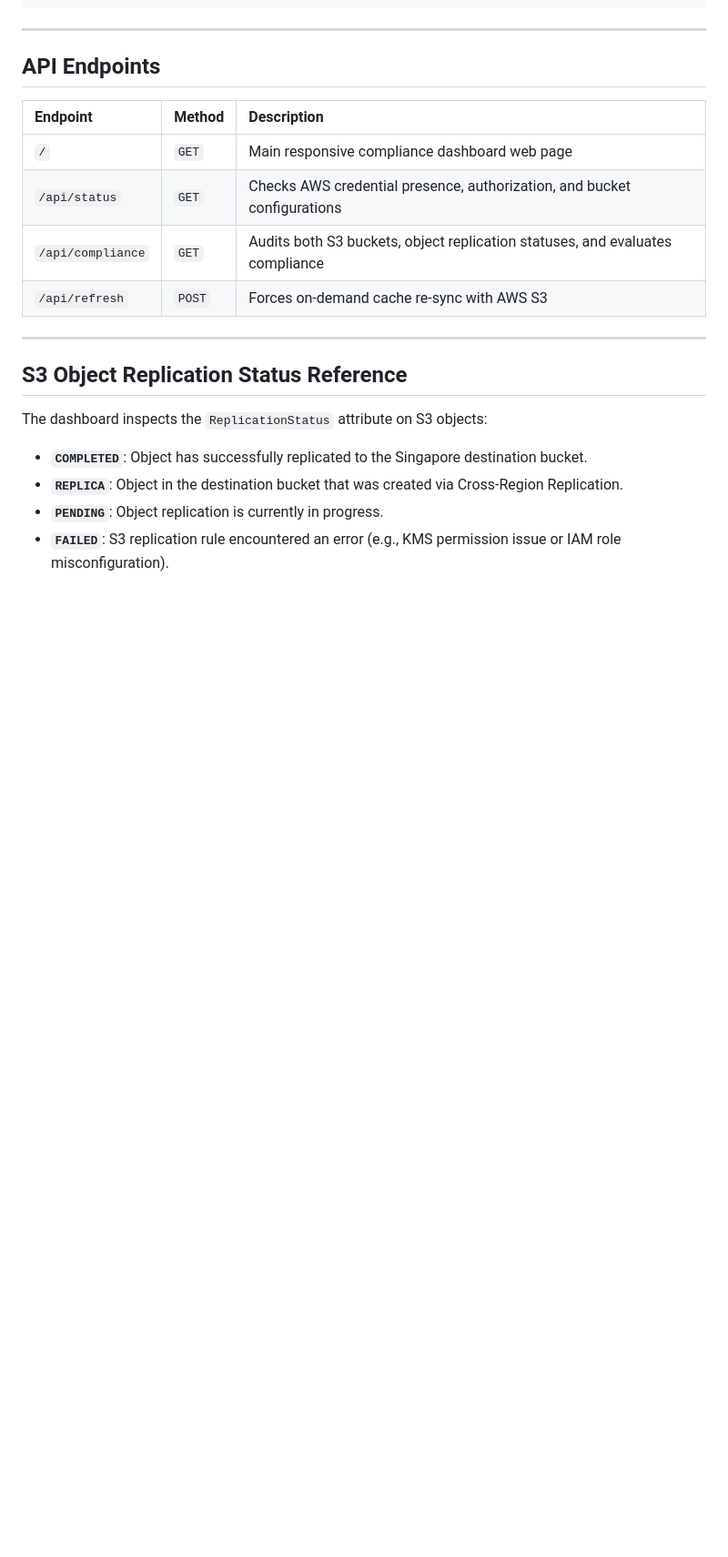
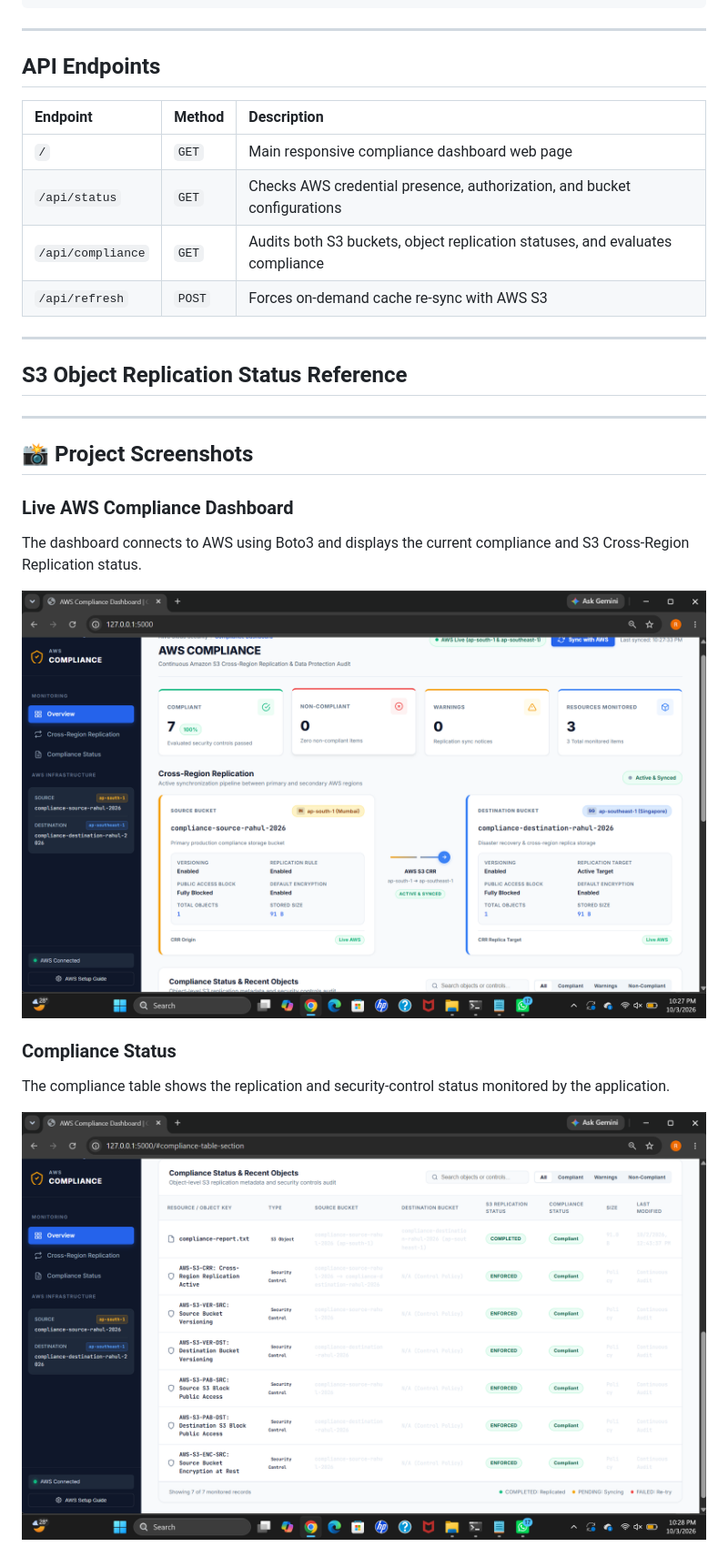
Before and after one commit to RahulPandalaneni/AWS-Cloud-Compliance-Dashboard, a Markdown page: README.md, the part around one of its changes. Shown at 91% size. GitHub-like rendering; blank space fills up the shorter version.

Commit message:
Improve README with screenshots and project documentation

```diff
--- a/README.md
+++ b/README.md
@@ -180,9 +180,19 @@ For the IAM user or role used by the dashboard, attach the following minimal rea
 
 ## S3 Object Replication Status Reference
 
-The dashboard inspects the `ReplicationStatus` attribute on S3 objects:
+---
 
-- **`COMPLETED`**: Object has successfully replicated to the Singapore destination bucket.
-- **`REPLICA`**: Object in the destination bucket that was created via Cross-Region Replication.
-- **`PENDING`**: Object replication is currently in progress.
-- **`FAILED`**: S3 replication rule encountered an error (e.g., KMS permission issue or IAM role misconfiguration).
+## 📸 Project Screenshots
+
+### Live AWS Compliance Dashboard
+
+The dashboard connects to AWS using Boto3 and displays the current compliance and S3 Cross-Region Replication status.
+
+![Live AWS Compliance Dashboard](screenshots/dashboard-live.png)
+
+### Compliance Status
+
+The compliance table shows the replication and security-control status monitored by the application.
+
+![Compliance Status](screenshots/compliance-status.png)
+
```
Also changed, not shown: other parts of README.md (+64 -0 lines).
